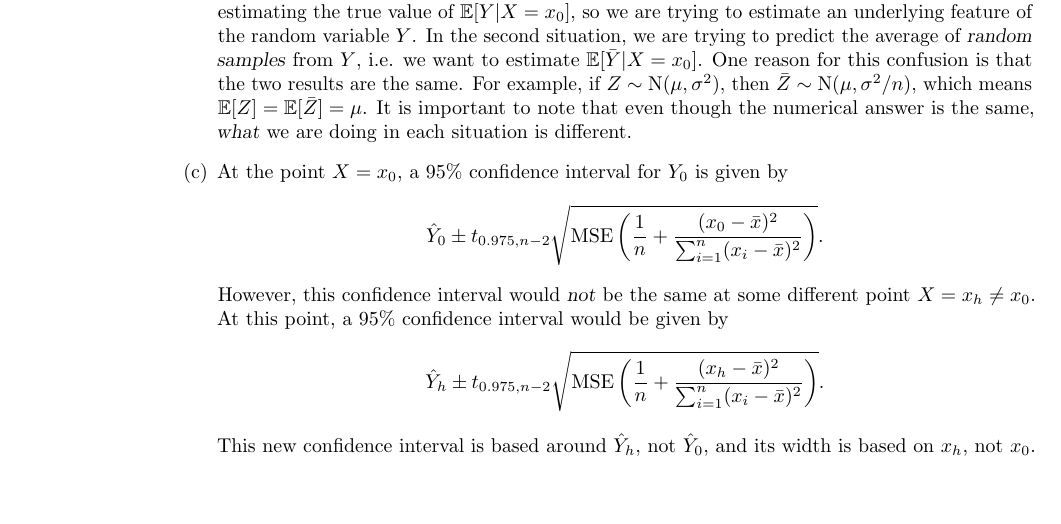
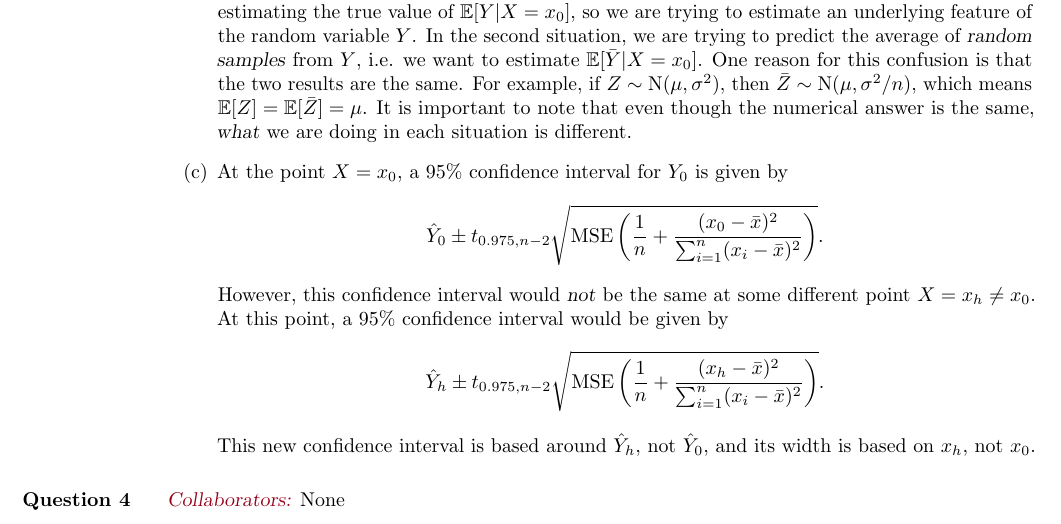
Before and after one commit to akenny430/stat-gr5205, a LaTeX document (hwk/hwk02/hwk02-ans.tex): part of page 3 of 3, cut so that both start at the same text. Compiled offline with pdfLaTeX.

Commit message:
started question 4

```diff
--- a/hwk/hwk02/hwk02-ans.tex
+++ b/hwk/hwk02/hwk02-ans.tex
@@ -240,6 +240,9 @@ The MSE is then given by \(Q = \| \mathbf{y} - \mathbf{X}\bm{\beta} \|^2\).
     This new confidence interval is based around \(\hat{Y}_h\), not \(\hat{Y}_0\), and its width is based on \(x_h\), not \(x_0\).
 \end{itemize}
 
+%' ============================================================================================================================================================
+\section{Question 4} \noindent
+\mycolab{None}
 
 
 \end{document}
```
Also changed, not shown: hwk/hwk02/hwk02-ans.pdf, 1 other file.
